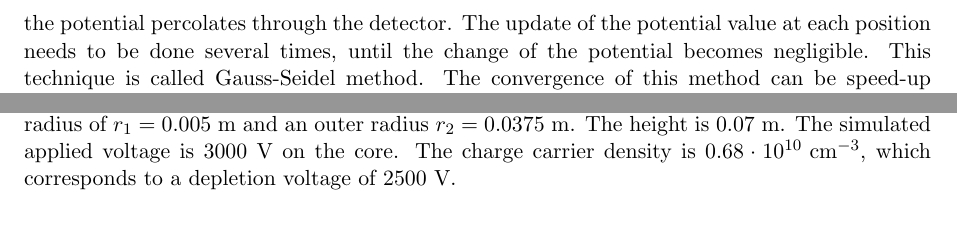
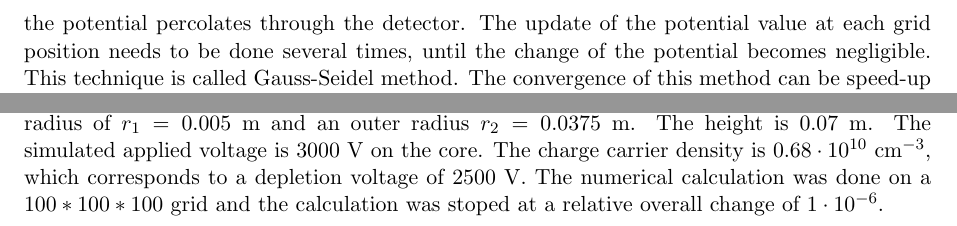
Before and after one commit to jintonic/GSTR-08-M007, a LaTeX paper (GSTR-08-M007.tex, which reads field.tex, verification.tex): two parts of pages 5 and 10 of 13, joined at a grey line, cut so that both start at the same text. Compiled offline with pdfLaTeX.

Commit message:
added details about the grid
git-svn-id: file:///home/jingliu/home/jing.liu/svn/PSSnote/trunk@167 a066fb6a-a811-11dc-9a5e-f027034fa78f

```diff
--- a/field.tex
+++ b/field.tex
@@ -69,7 +69,7 @@ potential in iteration $n+1$ at each position
 \label{eq:PotentialIteration}
 \end{equation}
 the potential percolates through the
-detector. The update of the potential value at each position needs to
+detector. The update of the potential value at each grid position needs to
 be done several times, until the change of the potential becomes
 negligible. This technique is called Gauss-Seidel method. The
 convergence of this method can be speed-up considerably. The value of
--- a/verification.tex
+++ b/verification.tex
@@ -11,7 +11,7 @@ with inner and outer radii $r_1$ and $r_2$ and $V = \varphi(r_2) - \varphi(r_1)$
 The weighting potential and field of the segments cannot be calculated analytically, but the numerical method to calculated the electric field and the weighting fields are the same. By comparing the results of the numerical calculation of the electric field and the analytical one, one gains trust into the calculation of the weighting fields.
 
 
-The result of the analytic and numeric calculation of the electric field for a 18 fold segmented true coaxial n-type germanium detector are shown in \figref{fig:efields}. The simulated detector has a inner radius of $r_{1} = 0.005$~m and an outer radius $r_{2} = 0.0375$~m. The height is $0.07$~m. The simulated applied voltage is $3000$~V on the core. The charge carrier density is $0.68\cdot 10^{10} \text{~cm}^{-3}$, which corresponds to a depletion voltage of $2500$~V.
+The result of the analytic and numeric calculation of the electric field for a 18 fold segmented true coaxial n-type germanium detector are shown in \figref{fig:efields}. The simulated detector has a inner radius of $r_{1} = 0.005$~m and an outer radius $r_{2} = 0.0375$~m. The height is $0.07$~m. The simulated applied voltage is $3000$~V on the core. The charge carrier density is $0.68\cdot 10^{10} \text{~cm}^{-3}$, which corresponds to a depletion voltage of $2500$~V. The numerical calculation was done on a $100 \ast 100 \ast 100$ grid and the calculation was stoped at a relative overall change of $1 \cdot10^{-6}$.
 %%%%%%%%
 %%Figure: EFields
 %%%%%%%%
```
Also changed, not shown: field.tex (2 more changed lines).
